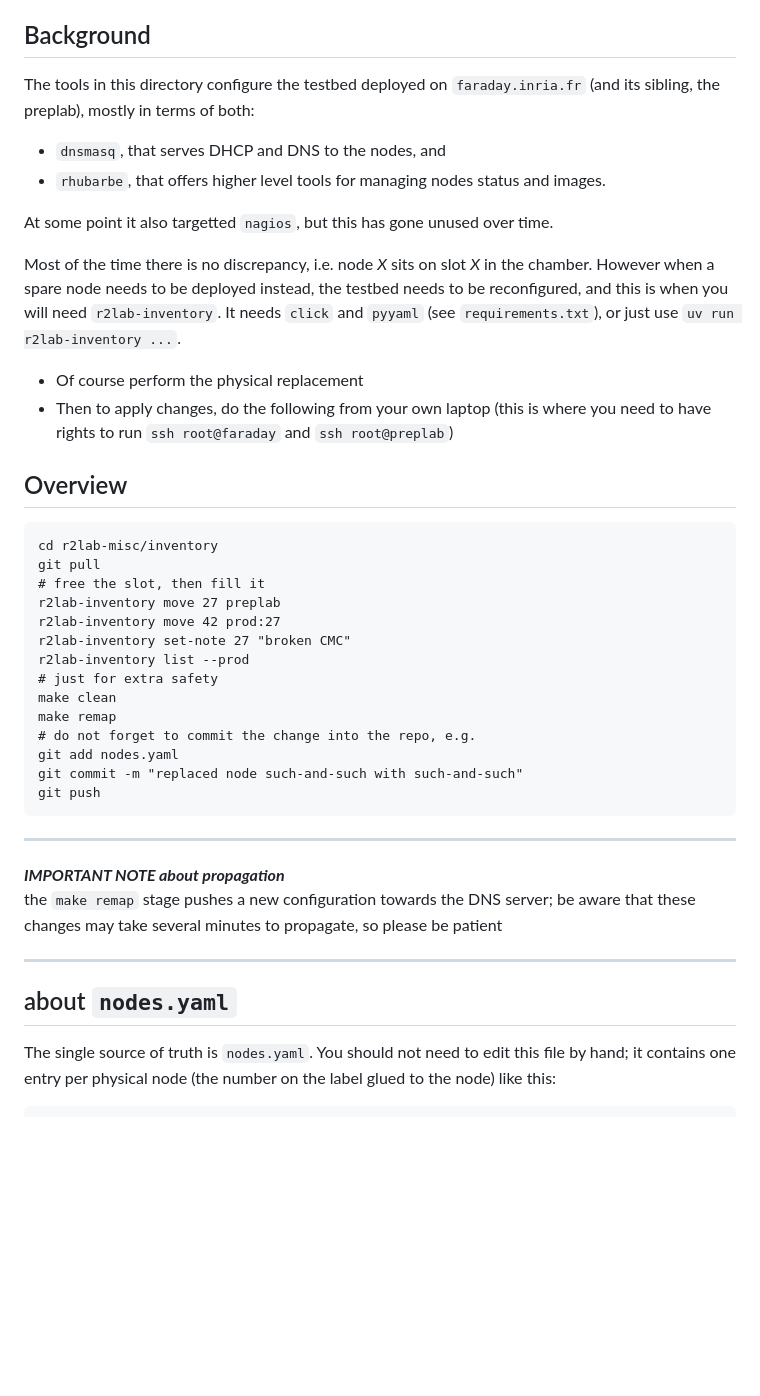
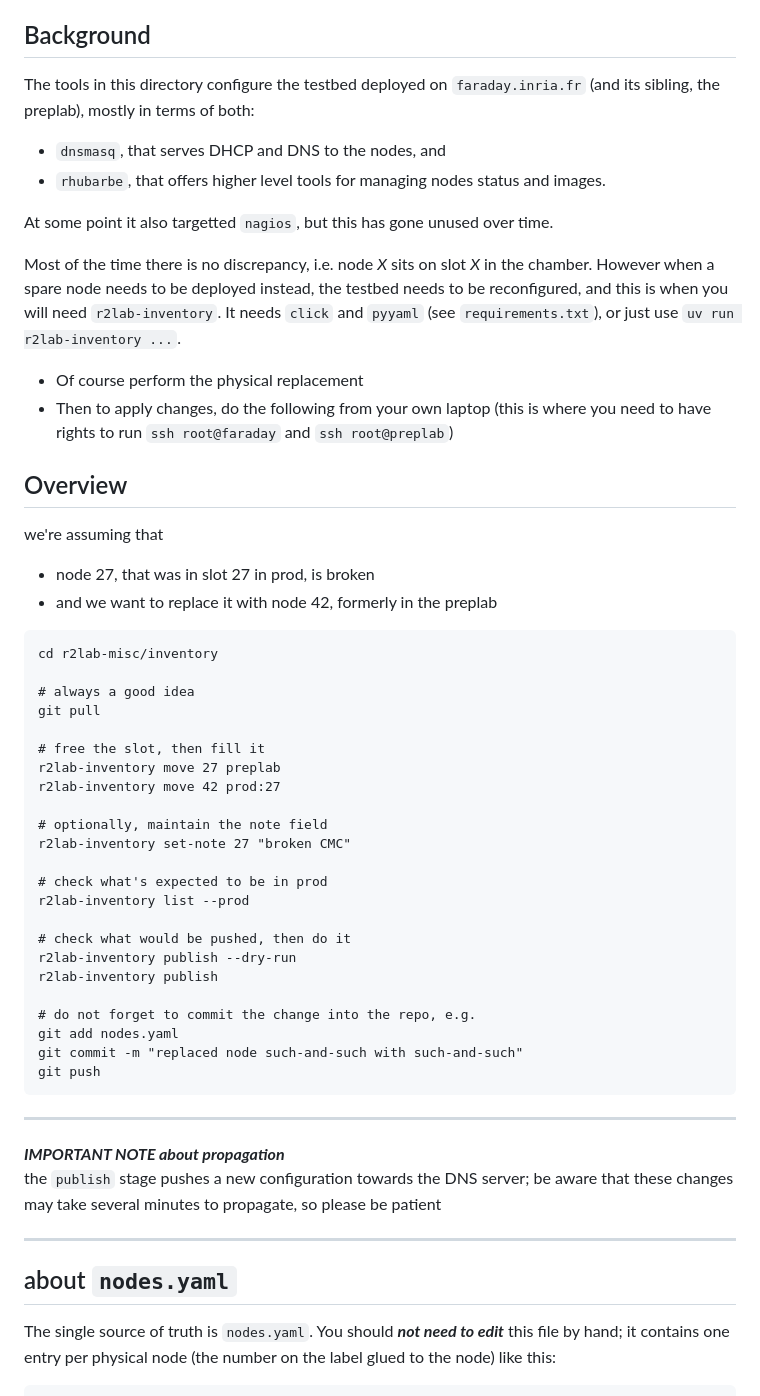
Before and after one commit to fit-r2lab/r2lab-misc, a Markdown page: inventory/AA-remap-nodes.md, the part around one of its changes. Rendered like a GitHub page; blank space fills up the shorter version.

````diff
--- a/inventory/AA-remap-nodes.md
+++ b/inventory/AA-remap-nodes.md
@@ -5,31 +5,50 @@ This requires root access on faraday and preplab, and can be achieved as follows
 
 ## Background
 
-The tools in this directory configure the testbed deployed on `faraday.inria.fr` (and its sibling, the preplab), mostly in terms of both:
+The tools in this directory configure the testbed deployed on `faraday.inria.fr`
+(and its sibling, the preplab), mostly in terms of both:
 
 * `dnsmasq`, that serves DHCP and DNS to the nodes, and
 * `rhubarbe`, that offers higher level tools for managing nodes status and images.
 
 At some point it also targetted `nagios`, but this has gone unused over time.
 
-Most of the time there is no discrepancy, i.e. node *X* sits on slot *X* in the chamber. However when a spare node needs to be deployed instead, the testbed needs to be reconfigured, and this is when you will need `r2lab-inventory`. It needs `click` and `pyyaml` (see `requirements.txt`), or just use `uv run r2lab-inventory ...`.
+Most of the time there is no discrepancy, i.e. node *X* sits on slot *X* in the
+chamber. However when a spare node needs to be deployed instead, the testbed
+needs to be reconfigured, and this is when you will need `r2lab-inventory`. It
+needs `click` and `pyyaml` (see `requirements.txt`), or just use `uv run
+r2lab-inventory ...`.
 
 * Of course perform the physical replacement
-* Then to apply changes, do the following from your own laptop (this is where you need to have rights to run `ssh root@faraday` and `ssh root@preplab`)
+* Then to apply changes, do the following from your own laptop (this is where
+  you need to have rights to run `ssh root@faraday` and `ssh root@preplab`)
 
 ## Overview
 
-```
+we're assuming that
+- node 27, that was in slot 27 in prod, is broken
+- and we want to replace it with node 42, formerly in the preplab
+
+```terminal
 cd r2lab-misc/inventory
+
+# always a good idea
 git pull
+
 # free the slot, then fill it
 r2lab-inventory move 27 preplab
 r2lab-inventory move 42 prod:27
+
+# optionally, maintain the note field
 r2lab-inventory set-note 27 "broken CMC"
+
+# check what's expected to be in prod
 r2lab-inventory list --prod
-# just for extra safety
-make clean
-make remap
+
+# check what would be pushed, then do it
+r2lab-inventory publish --dry-run
+r2lab-inventory publish
+
 # do not forget to commit the change into the repo, e.g.
 git add nodes.yaml
 git commit -m "replaced node such-and-such with such-and-such"
@@ -39,13 +58,13 @@ git push
 ---
 
 ***IMPORTANT NOTE about propagation***
-the `make remap` stage pushes a new configuration towards the DNS server; be aware that these changes may take several minutes to propagate, so please be patient
+the `publish` stage pushes a new configuration towards the DNS server; be aware that these changes may take several minutes to propagate, so please be patient
 
 ---
 
 ## about `nodes.yaml`
 
-The single source of truth is `nodes.yaml`. You should not need to edit this
+The single source of truth is `nodes.yaml`. You should ***not need to edit*** this
 file by hand; it contains one entry per physical node (the number on the label
 glued to the node) like this:
 
````
Also changed, not shown: other parts of inventory/AA-remap-nodes.md (+20 -19 lines).
